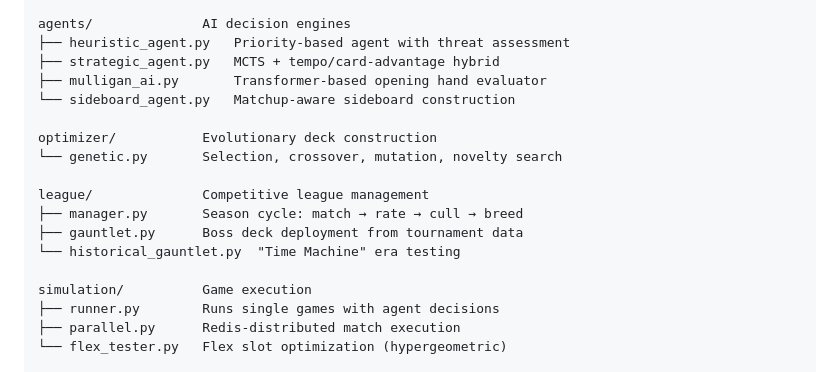
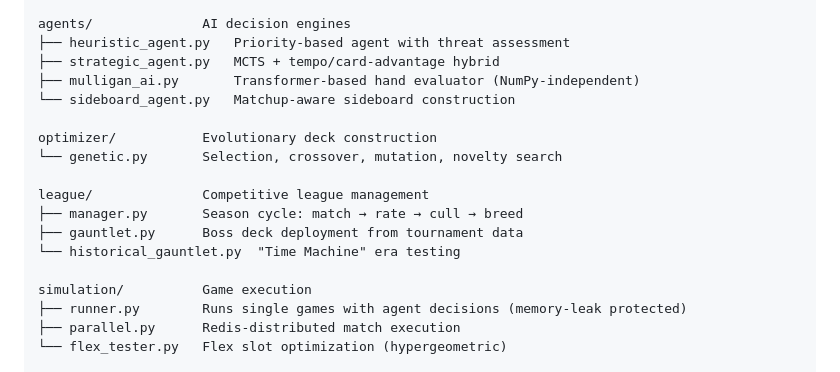
Before and after one commit to mstits/MTG-Genetic-League-Deck-Testing, a Markdown page: README.md, the part around the change. GitHub-like rendering.

Commit message:
Update README.md with NumPy-independent Mulligan AI and Engine memory leak fixes

```diff
--- a/README.md
+++ b/README.md
@@ -125,7 +125,7 @@ engine/              Core MTG rules engine
 agents/              AI decision engines
 ├── heuristic_agent.py   Priority-based agent with threat assessment
 ├── strategic_agent.py   MCTS + tempo/card-advantage hybrid
-├── mulligan_ai.py       Transformer-based opening hand evaluator
+├── mulligan_ai.py       Transformer-based hand evaluator (NumPy-independent)
 └── sideboard_agent.py   Matchup-aware sideboard construction
 
 optimizer/           Evolutionary deck construction
@@ -137,7 +137,7 @@ league/              Competitive league management
 └── historical_gauntlet.py  "Time Machine" era testing
 
 simulation/          Game execution
-├── runner.py        Runs single games with agent decisions
+├── runner.py        Runs single games with agent decisions (memory-leak protected)
 ├── parallel.py      Redis-distributed match execution
 └── flex_tester.py   Flex slot optimization (hypergeometric)
 
```
